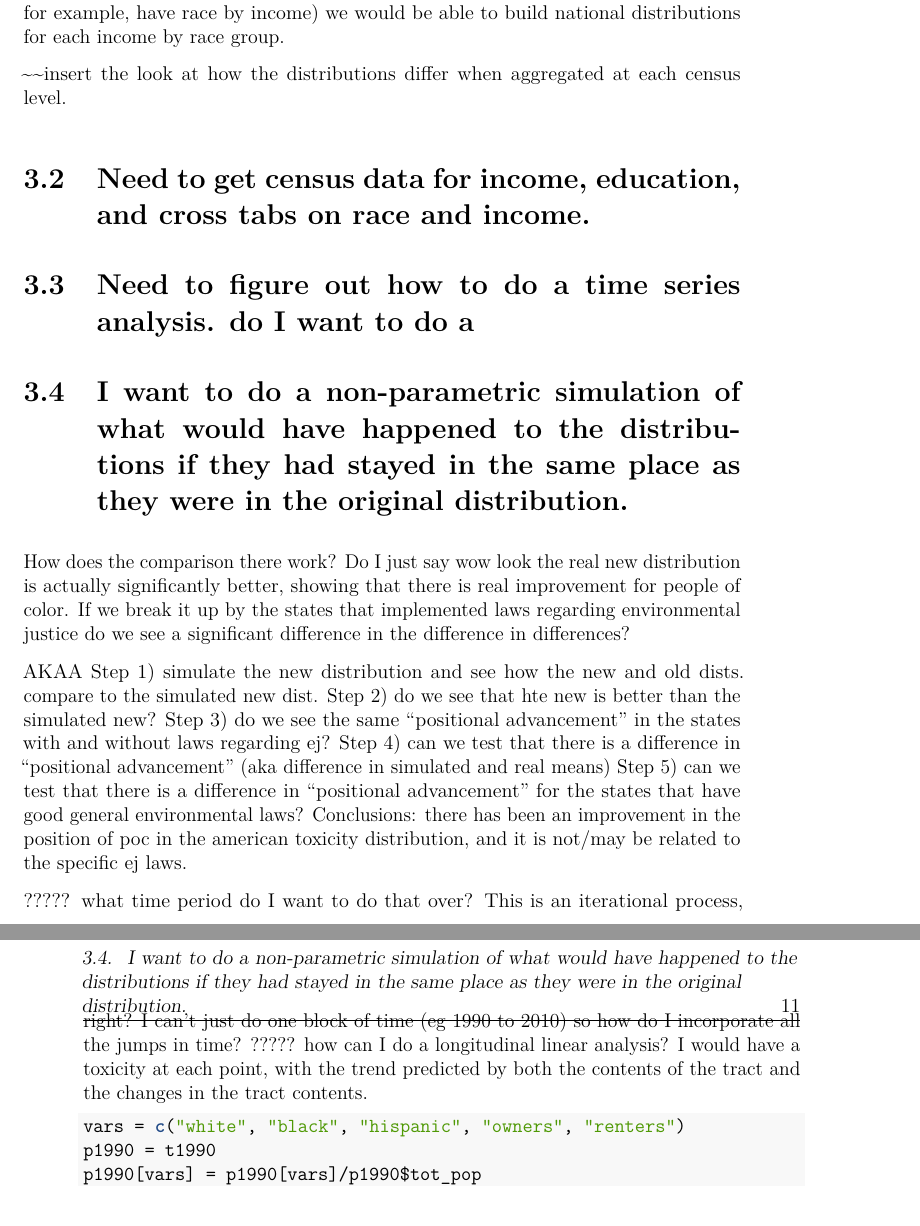
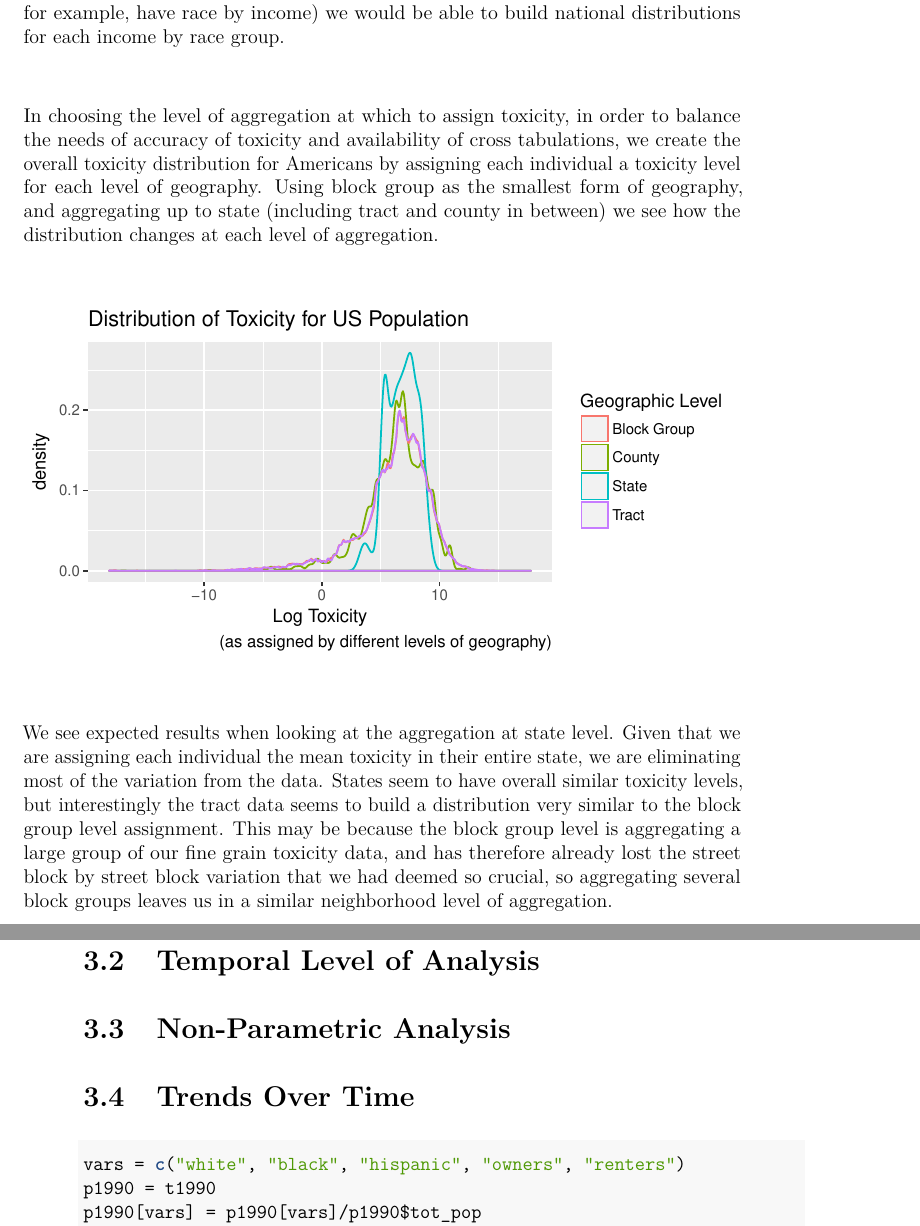
Before and after one commit to DukeStatSci/thesis-sp18-driscoll-envjustice, a LaTeX thesis (index/_book/thesis.tex): two parts of pages 28 and 29 of 37, joined at a grey line, cut so that both start at the same text. The pictures show the PDF file index/_book/thesis.pdf that the author committed with the source.

Commit message:
added description on eco fallacy in chap 3

```diff
--- a/index/_book/thesis.tex
+++ b/index/_book/thesis.tex
@@ -351,7 +351,8 @@ time and location, but only in the context of continuous EPA regulation.
 
 \chapter{Approaches and Methods}\label{ref-labels}
 
-\section{Level of Analysis}\label{level-of-analysis}
+\section{Geographic Level of
+Analysis}\label{geographic-level-of-analysis}
 
 The questions we would like to pose - how the distributions of toxicity
 that individuals experience over time are predicted by their complex,
@@ -401,45 +402,32 @@ we have available. For higher levels of geography (where we might, for
 example, have race by income) we would be able to build national
 distributions for each income by race group.
 
-\textasciitilde{}\textasciitilde{}insert the look at how the
-distributions differ when aggregated at each census level.
+In choosing the level of aggregation at which to assign toxicity, in
+order to balance the needs of accuracy of toxicity and availability of
+cross tabulations, we create the overall toxicity distribution for
+Americans by assigning each individual a toxicity level for each level
+of geography. Using block group as the smallest form of geography, and
+aggregating up to state (including tract and county in between) we see
+how the distribution changes at each level of aggregation.
 
-\section{Need to get census data for income, education, and cross tabs
-on race and
-income.}\label{need-to-get-census-data-for-income-education-and-cross-tabs-on-race-and-income.}
+\includegraphics{thesis_files/figure-latex/unnamed-chunk-2-1.pdf}
 
-\section{Need to figure out how to do a time series analysis. do I want
-to do
-a}\label{need-to-figure-out-how-to-do-a-time-series-analysis.-do-i-want-to-do-a}
+We see expected results when looking at the aggregation at state level.
+Given that we are assigning each individual the mean toxicity in their
+entire state, we are eliminating most of the variation from the data.
+States seem to have overall similar toxicity levels, but interestingly
+the tract data seems to build a distribution very similar to the block
+group level assignment. This may be because the block group level is
+aggregating a large group of our fine grain toxicity data, and has
+therefore already lost the street block by street block variation that
+we had deemed so crucial, so aggregating several block groups leaves us
+in a similar neighborhood level of aggregation.
 
-\section{I want to do a non-parametric simulation of what would have
-happened to the distributions if they had stayed in the same place as
-they were in the original
-distribution.}\label{i-want-to-do-a-non-parametric-simulation-of-what-would-have-happened-to-the-distributions-if-they-had-stayed-in-the-same-place-as-they-were-in-the-original-distribution.}
+\section{Temporal Level of Analysis}\label{temporal-level-of-analysis}
 
-How does the comparison there work? Do I just say wow look the real new
-distribution is actually significantly better, showing that there is
-real improvement for people of color. If we break it up by the states
-that implemented laws regarding environmental justice do we see a
-significant difference in the difference in differences?
+\section{Non-Parametric Analysis}\label{non-parametric-analysis}
 
-AKAA Step 1) simulate the new distribution and see how the new and old
-dists. compare to the simulated new dist. Step 2) do we see that hte new
-is better than the simulated new? Step 3) do we see the same
-``positional advancement'' in the states with and without laws regarding
-ej? Step 4) can we test that there is a difference in ``positional
-advancement'' (aka difference in simulated and real means) Step 5) can
-we test that there is a difference in ``positional advancement'' for the
-states that have good general environmental laws? Conclusions: there has
-been an improvement in the position of poc in the american toxicity
-distribution, and it is not/may be related to the specific ej laws.
-
-????? what time period do I want to do that over? This is an iterational
-process, right? I can't just do one block of time (eg 1990 to 2010) so
-how do I incorporate all the jumps in time? ????? how can I do a
-longitudinal linear analysis? I would have a toxicity at each point,
-with the trend predicted by both the contents of the tract and the
-changes in the tract contents.
+\section{Trends Over Time}\label{trends-over-time}
 \begin{Shaded}
 \begin{Highlighting}[]
 \NormalTok{vars =}\StringTok{ }\KeywordTok{c}\NormalTok{(}\StringTok{"white"}\NormalTok{, }\StringTok{"black"}\NormalTok{, }\StringTok{"hispanic"}\NormalTok{, }\StringTok{"owners"}\NormalTok{, }\StringTok{"renters"}\NormalTok{)}
```
Also changed, not shown: index/_book/thesis.pdf, index/_bookdown_files/thesis_files/figure-latex/unnamed-chunk-2-1.pdf (added), 3 other files.
